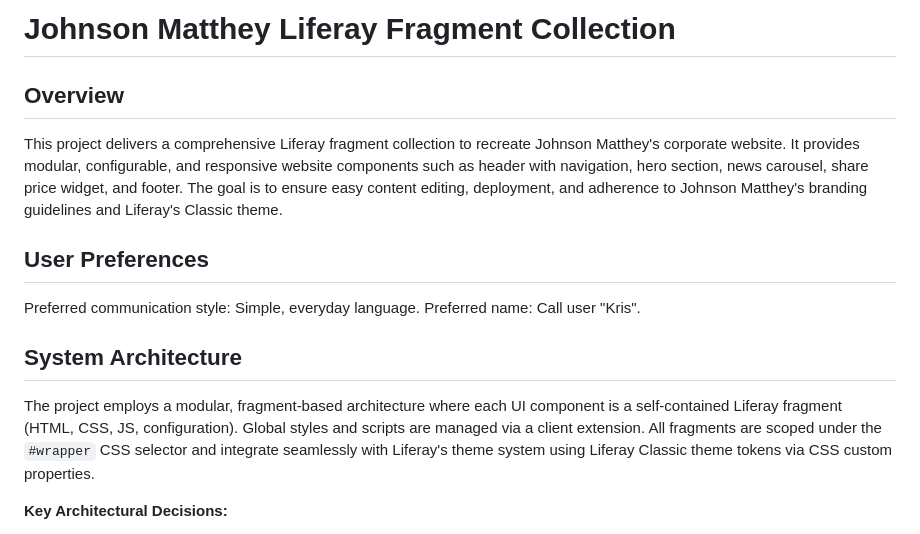
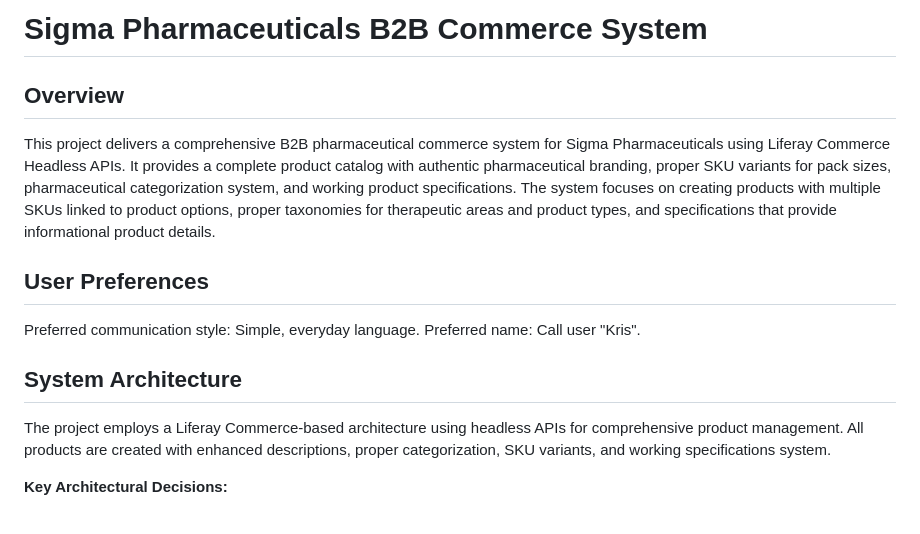
Before and after one commit to kristianp335/MattheyRebuild, a Markdown page: replit.md, the part around one of its changes. GitHub-like rendering.

```diff
--- a/replit.md
+++ b/replit.md
@@ -1,13 +1,13 @@
-# Johnson Matthey Liferay Fragment Collection
+# Sigma Pharmaceuticals B2B Commerce System
 
 ## Overview
-This project delivers a comprehensive Liferay fragment collection to recreate Johnson Matthey's corporate website. It provides modular, configurable, and responsive website components such as header with navigation, hero section, news carousel, share price widget, and footer. The goal is to ensure easy content editing, deployment, and adherence to Johnson Matthey's branding guidelines and Liferay's Classic theme.
+This project delivers a comprehensive B2B pharmaceutical commerce system for Sigma Pharmaceuticals using Liferay Commerce Headless APIs. It provides a complete product catalog with authentic pharmaceutical branding, proper SKU variants for pack sizes, pharmaceutical categorization system, and working product specifications. The system focuses on creating products with multiple SKUs linked to product options, proper taxonomies for therapeutic areas and product types, and specifications that provide informational product details.
 
 ## User Preferences
 Preferred communication style: Simple, everyday language.
 Preferred name: Call user "Kris".
 
 ## System Architecture
-The project employs a modular, fragment-based architecture where each UI component is a self-contained Liferay fragment (HTML, CSS, JS, configuration). Global styles and scripts are managed via a client extension. All fragments are scoped under the `#wrapper` CSS selector and integrate seamlessly with Liferay's theme system using Liferay Classic theme tokens via CSS custom properties.
+The project employs a Liferay Commerce-based architecture using headless APIs for comprehensive product management. All products are created with enhanced descriptions, proper categorization, SKU variants, and working specifications system.
 
 **Key Architectural Decisions:**
```
Also changed, not shown: other parts of replit.md (+62 -76 lines).
